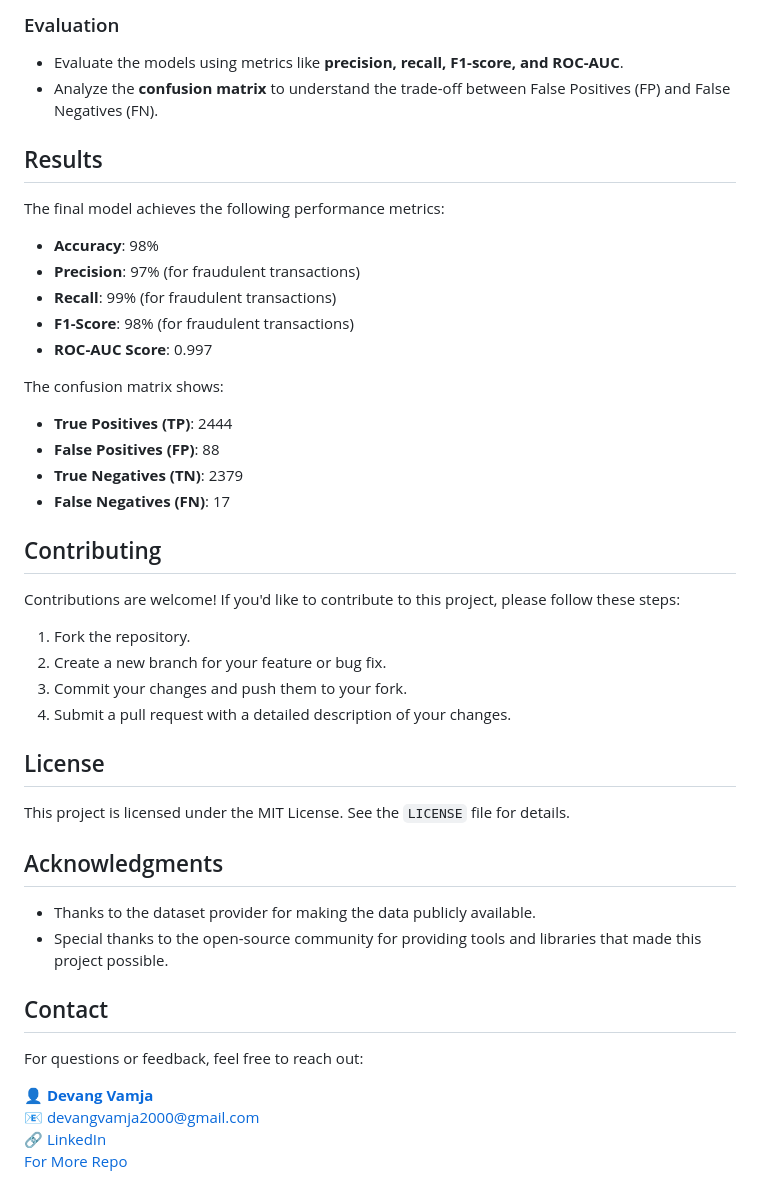
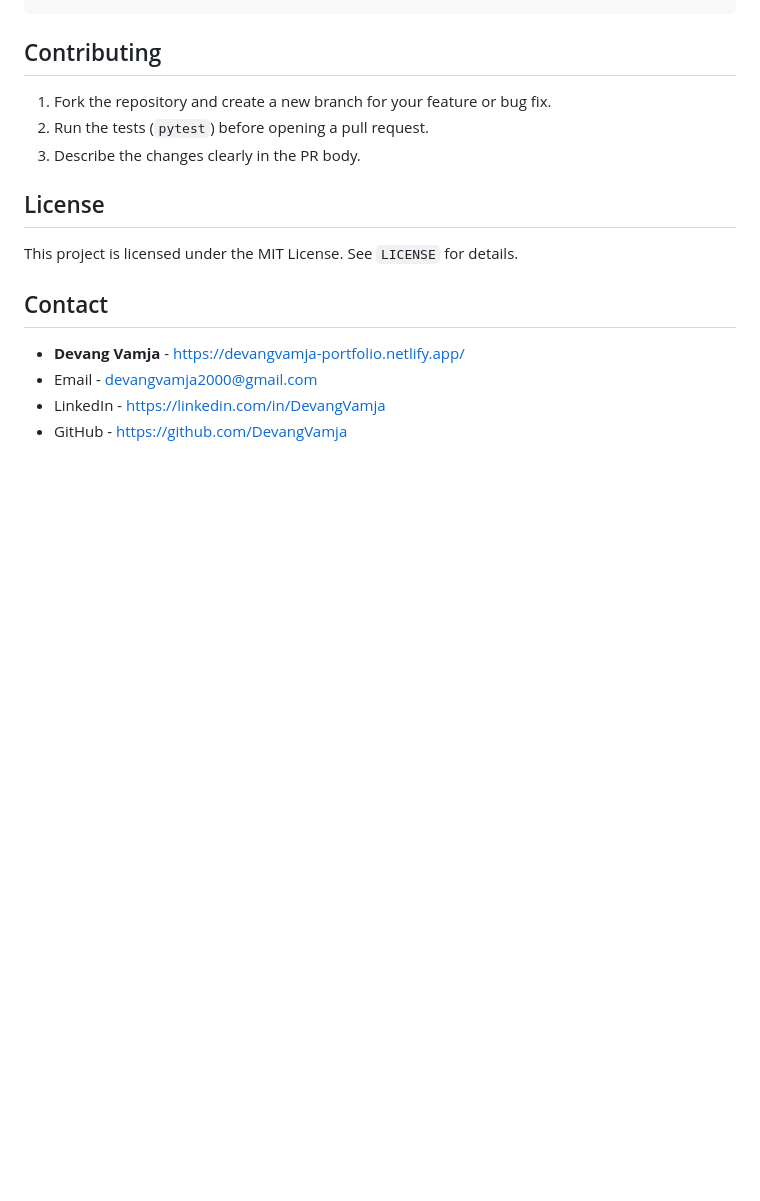
Before and after one commit to DevangVamja/Fraud-Detection, a Markdown page: README.md, the part around the change printed below. Rendered like a GitHub page; blank space fills up the shorter version.

```diff
--- a/README.md
+++ b/README.md
@@ -137,42 +117,13 @@ The service will be available at `http://localhost:8000`.
-### Evaluation
-- Evaluate the models using metrics like **precision, recall, F1-score, and ROC-AUC**.
-- Analyze the **confusion matrix** to understand the trade-off between False Positives (FP) and False Negatives (FN).
-
-## Results
-The final model achieves the following performance metrics:
-
-- **Accuracy**: 98%
-- **Precision**: 97% (for fraudulent transactions)
-- **Recall**: 99% (for fraudulent transactions)
-- **F1-Score**: 98% (for fraudulent transactions)
-- **ROC-AUC Score**: 0.997
-
-The confusion matrix shows:
-
-- **True Positives (TP)**: 2444
-- **False Positives (FP)**: 88
-- **True Negatives (TN)**: 2379
-- **False Negatives (FN)**: 17
-
 ## Contributing
-Contributions are welcome! If you'd like to contribute to this project, please follow these steps:
-
-1. Fork the repository.
-2. Create a new branch for your feature or bug fix.
-3. Commit your changes and push them to your fork.
-4. Submit a pull request with a detailed description of your changes.
+1. Fork the repository and create a new branch for your feature or bug fix.
+2. Run the tests (`pytest`) before opening a pull request.
+3. Describe the changes clearly in the PR body.
 
 ## License
-This project is licensed under the MIT License. See the `LICENSE` file for details.
-
-## Acknowledgments
-- Thanks to the dataset provider for making the data publicly available.
-- Special thanks to the open-source community for providing tools and libraries that made this project possible.
+This project is licensed under the MIT License. See `LICENSE` for details.
 
 ## Contact
-For questions or feedback, feel free to reach out:
-
-👤 [**Devang Vamja**](https://devangvamja-portfolio.netlify.app/)
-📧 [devangvamja2000@gmail.com](mailto:devangvamja2000@gmail.com)
-🔗 [LinkedIn](https://linkedin.com/in/DevangVamja)
-[For More Repo](https://github.com/DevangVamja)
+- **Devang Vamja** - https://devangvamja-portfolio.netlify.app/
+- Email - devangvamja2000@gmail.com
+- LinkedIn - https://linkedin.com/in/DevangVamja
+- GitHub - https://github.com/DevangVamja
```
Also changed, not shown: other parts of README.md (+58 -78 lines).
